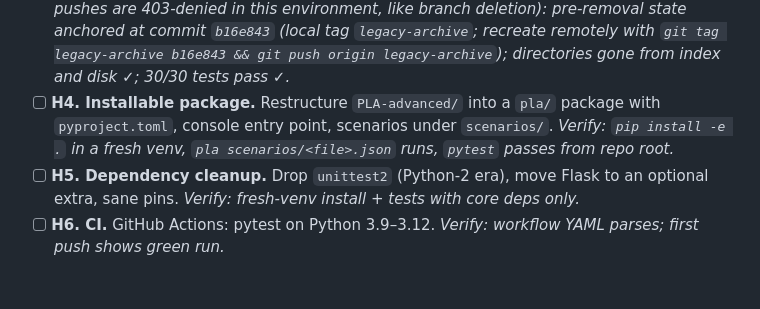
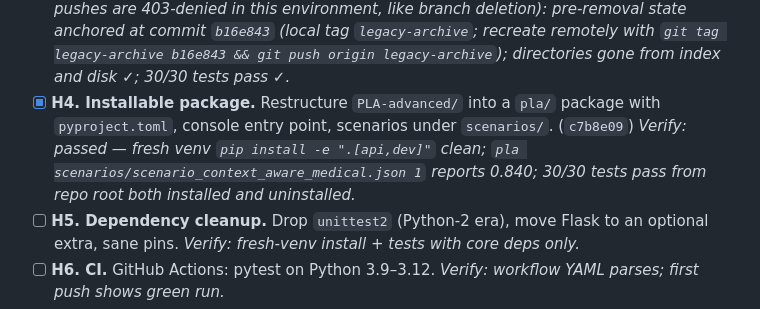
Before and after one commit to ETS-Hashemi/PLA, a Markdown page: TODO.md, the part around the change. Drawn GitHub-style; blank space fills up the shorter version.

Commit message:
Tick H4
Co-Authored-By: Claude Fable 5 <noreply@anthropic.com>
Claude-Session: https://claude.ai/code/session_01J2S9tPMKWjzHTS4fmSDC1M

```diff
--- a/TODO.md
+++ b/TODO.md
@@ -74,10 +74,11 @@ Working checklist derived from the full project review in `PROJECT_FEEDBACK.md`.
   `legacy-archive`; recreate remotely with `git tag legacy-archive b16e843 &&
   git push origin legacy-archive`); directories gone from index and disk ✓;
   30/30 tests pass ✓.*
-- [ ] **H4. Installable package.** Restructure `PLA-advanced/` into a `pla/` package
-  with `pyproject.toml`, console entry point, scenarios under `scenarios/`.
-  *Verify: `pip install -e .` in a fresh venv, `pla scenarios/<file>.json` runs,
-  `pytest` passes from repo root.*
+- [x] **H4. Installable package.** Restructure `PLA-advanced/` into a `pla/` package
+  with `pyproject.toml`, console entry point, scenarios under `scenarios/`. (`c7b8e09`)
+  *Verify: passed — fresh venv `pip install -e ".[api,dev]"` clean;
+  `pla scenarios/scenario_context_aware_medical.json 1` reports 0.840; 30/30
+  tests pass from repo root both installed and uninstalled.*
 - [ ] **H5. Dependency cleanup.** Drop `unittest2` (Python-2 era), move Flask to an
   optional extra, sane pins.
   *Verify: fresh-venv install + tests with core deps only.*
```
